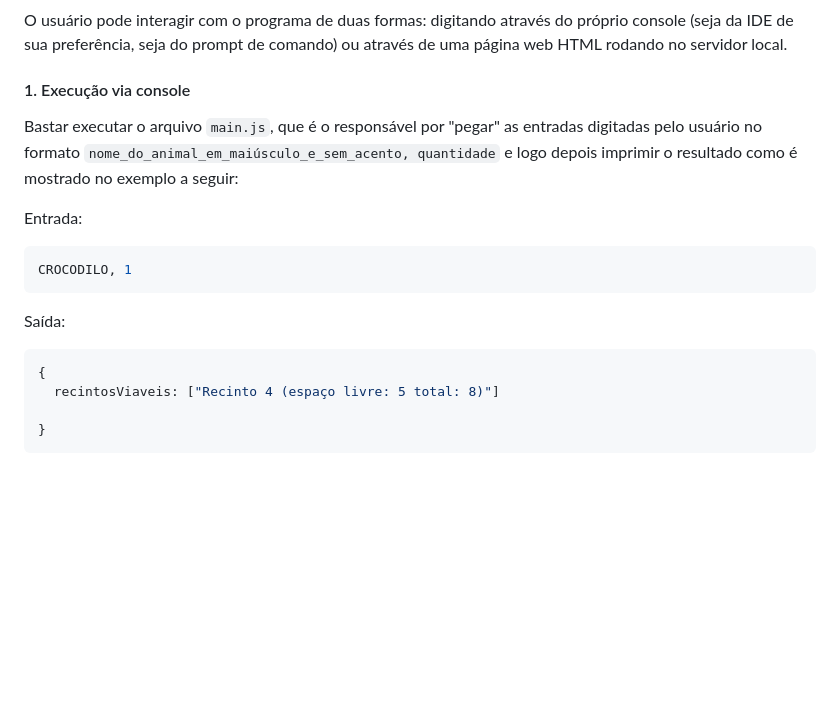
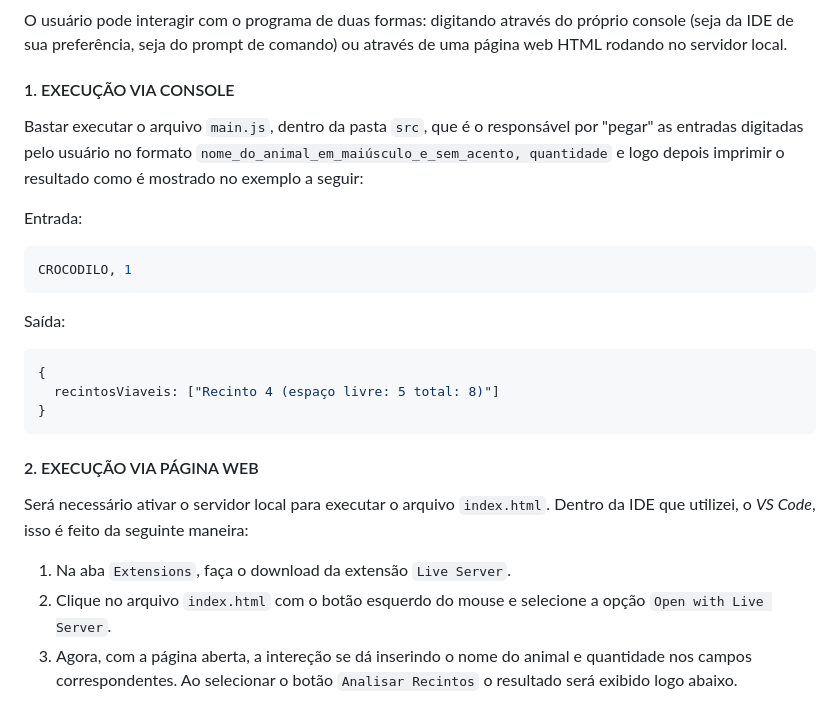
Before and after one commit to Let0210/desafio-Let0210-2024, a Markdown page: README.md, the part around the change. GitHub-like rendering; blank space fills up the shorter version.

````diff
--- a/README.md
+++ b/README.md
@@ -134,18 +134,22 @@ Se todos os passos forem seguidos corretamente, você terá um repositório como
 ### A MINHA SOLUÇÃO
 O usuário pode interagir com o programa de duas formas: digitando através do próprio console (seja da IDE de sua preferência, seja do prompt de comando) ou através de uma página web HTML rodando no servidor local.
 
-#### 1. Execução via console
-Bastar executar o arquivo `main.js`, que é o responsável por "pegar" as entradas digitadas pelo usuário no formato `nome_do_animal_em_maiúsculo_e_sem_acento, quantidade` e logo depois imprimir o resultado como é mostrado no exemplo a seguir:
+#### 1. EXECUÇÃO VIA CONSOLE
+Bastar executar o arquivo `main.js`, dentro da pasta `src`, que é o responsável por "pegar" as entradas digitadas pelo usuário no formato `nome_do_animal_em_maiúsculo_e_sem_acento, quantidade` e logo depois imprimir o resultado como é mostrado no exemplo a seguir:
 
 Entrada:
 ```js
 CROCODILO, 1
 ```
-
 Saída:
 ```js
 {
   recintosViaveis: ["Recinto 4 (espaço livre: 5 total: 8)"]
-
 }
 ```
+#### 2. EXECUÇÃO VIA PÁGINA WEB
+Será necessário ativar o servidor local para executar o arquivo `index.html`. Dentro da IDE que utilizei, o *VS Code*, isso é feito da seguinte maneira:
+
+1. Na aba `Extensions`, faça o download da extensão `Live Server`.
+2. Clique no arquivo `index.html` com o botão esquerdo do mouse e selecione a opção `Open with Live Server`.
+3. Agora, com a página aberta, a intereção se dá inserindo o nome do animal e quantidade nos campos correspondentes. Ao selecionar o botão `Analisar Recintos` o resultado será exibido logo abaixo.
````
